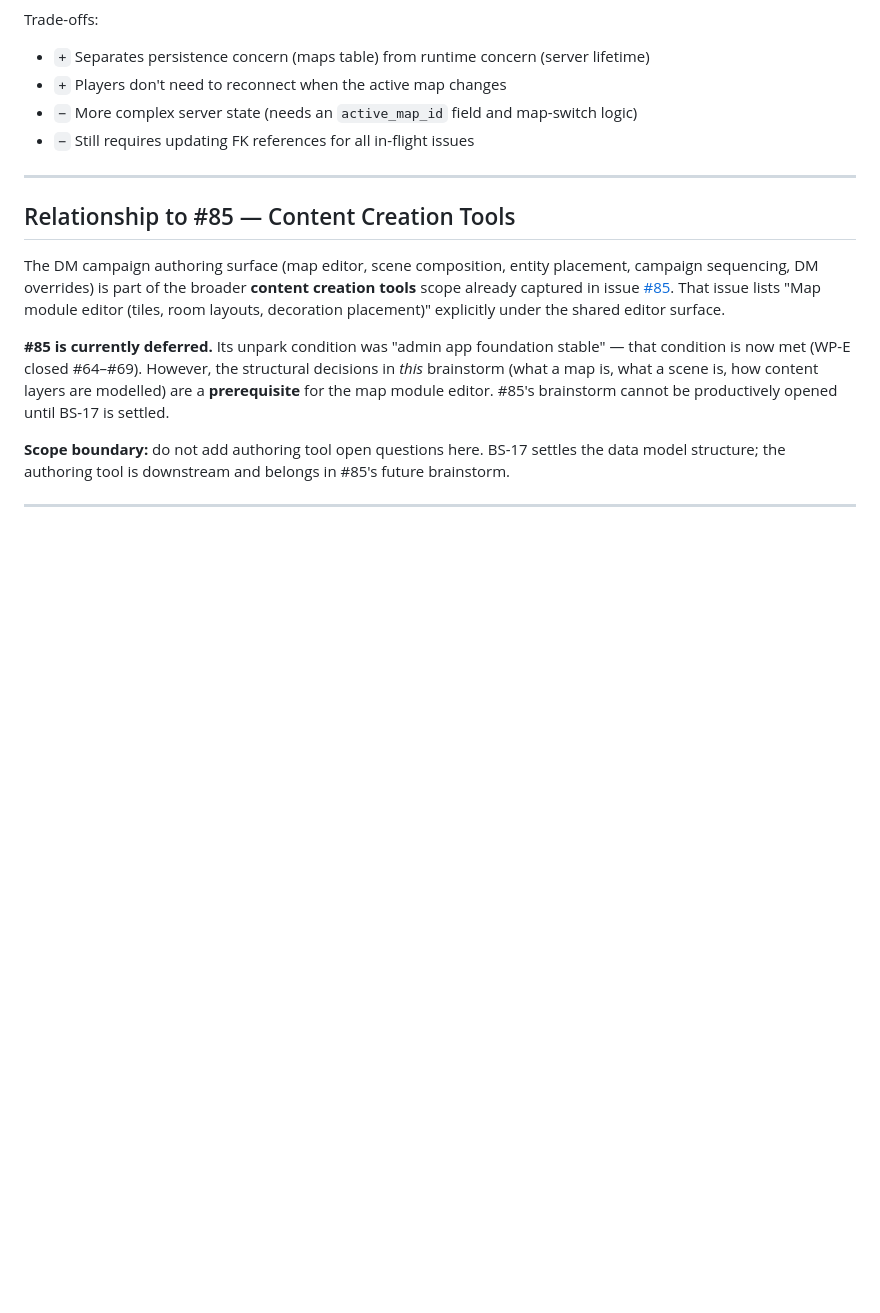
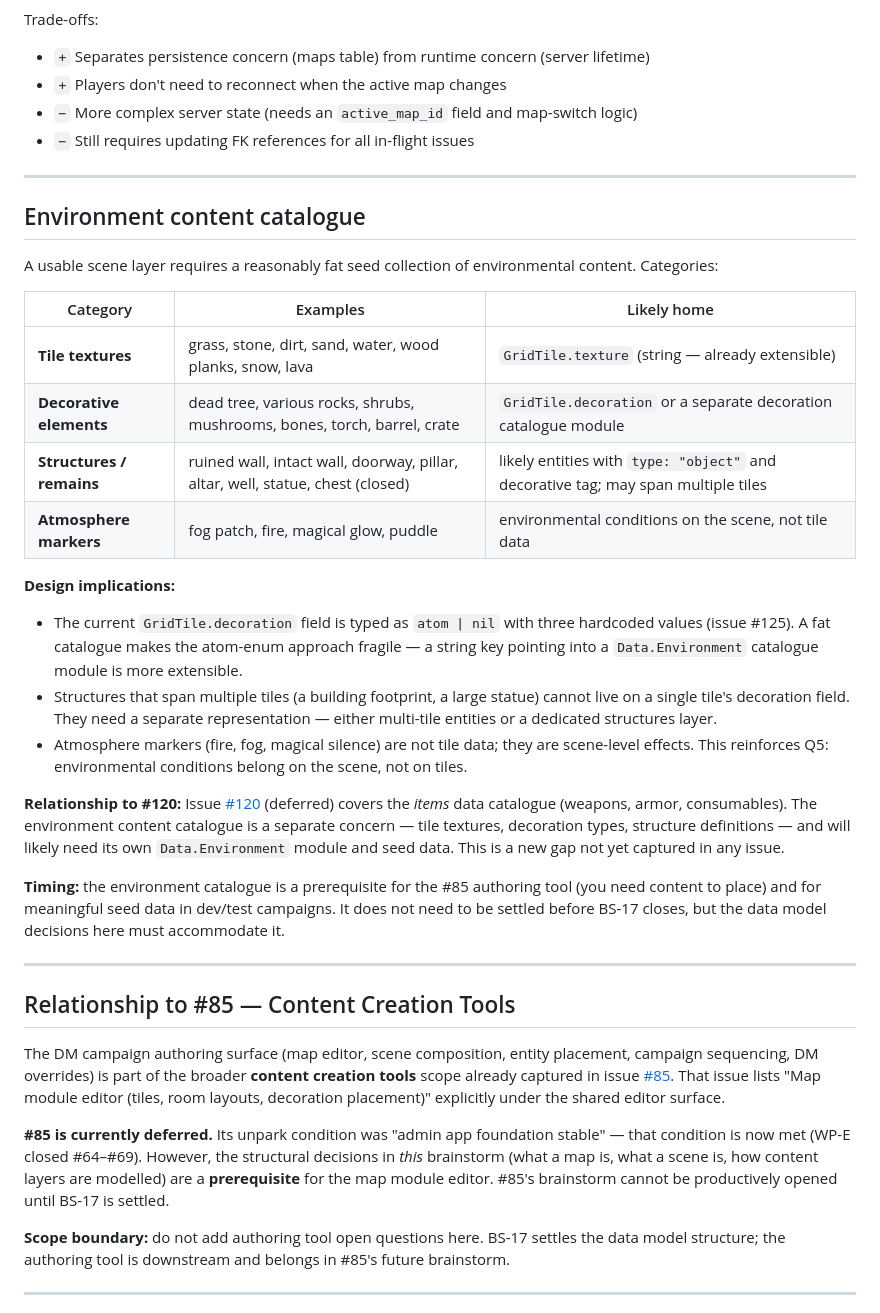
Before and after one commit to ibourlakos/phx-lv-gibbering, a Markdown page: docs/brainstorming/17-campaign-scene-map-structure.md, the part around the change. Rendered like a GitHub page; blank space fills up the shorter version.

Commit message:
docs(brainstorm-17): add environment content catalogue section
Documents the seed collection requirement: tile textures, decorative
elements, structures/remains, atmosphere markers. Notes that the atom
enum on GridTile.decoration won't scale to a fat catalogue; flags the
multi-tile structure gap; distinguishes environment catalogue from the
existing items catalogue in #120; marks it as a prerequisite for #85.

Co-Authored-By: Claude Sonnet 4.6 <noreply@anthropic.com>

```diff
--- a/docs/brainstorming/17-campaign-scene-map-structure.md
+++ b/docs/brainstorming/17-campaign-scene-map-structure.md
@@ -145,6 +145,29 @@ Trade-offs:
 
 ---
 
+## Environment content catalogue
+
+A usable scene layer requires a reasonably fat seed collection of environmental content. Categories:
+
+| Category | Examples | Likely home |
+|---|---|---|
+| **Tile textures** | grass, stone, dirt, sand, water, wood planks, snow, lava | `GridTile.texture` (string — already extensible) |
+| **Decorative elements** | dead tree, various rocks, shrubs, mushrooms, bones, torch, barrel, crate | `GridTile.decoration` or a separate decoration catalogue module |
+| **Structures / remains** | ruined wall, intact wall, doorway, pillar, altar, well, statue, chest (closed) | likely entities with `type: "object"` and decorative tag; may span multiple tiles |
+| **Atmosphere markers** | fog patch, fire, magical glow, puddle | environmental conditions on the scene, not tile data |
+
+**Design implications:**
+
+- The current `GridTile.decoration` field is typed as `atom | nil` with three hardcoded values (issue #125). A fat catalogue makes the atom-enum approach fragile — a string key pointing into a `Data.Environment` catalogue module is more extensible.
+- Structures that span multiple tiles (a building footprint, a large statue) cannot live on a single tile's decoration field. They need a separate representation — either multi-tile entities or a dedicated structures layer.
+- Atmosphere markers (fire, fog, magical silence) are not tile data; they are scene-level effects. This reinforces Q5: environmental conditions belong on the scene, not on tiles.
+
+**Relationship to #120:** Issue [#120](../issues/120-items-data-population.md) (deferred) covers the *items* data catalogue (weapons, armor, consumables). The environment content catalogue is a separate concern — tile textures, decoration types, structure definitions — and will likely need its own `Data.Environment` module and seed data. This is a new gap not yet captured in any issue.
+
+**Timing:** the environment catalogue is a prerequisite for the #85 authoring tool (you need content to place) and for meaningful seed data in dev/test campaigns. It does not need to be settled before BS-17 closes, but the data model decisions here must accommodate it.
+
+---
+
 ## Relationship to #85 — Content Creation Tools
 
 The DM campaign authoring surface (map editor, scene composition, entity placement, campaign sequencing, DM overrides) is part of the broader **content creation tools** scope already captured in issue [#85](../issues/085-content-creation-tools-design.md). That issue lists "Map module editor (tiles, room layouts, decoration placement)" explicitly under the shared editor surface.
```
